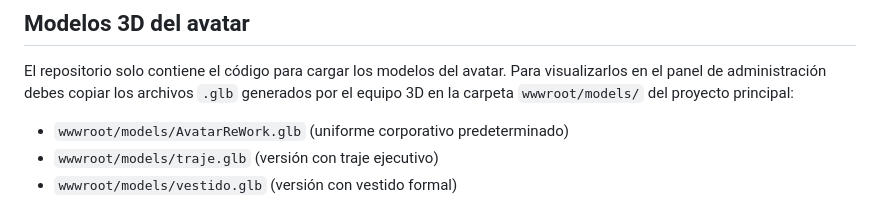
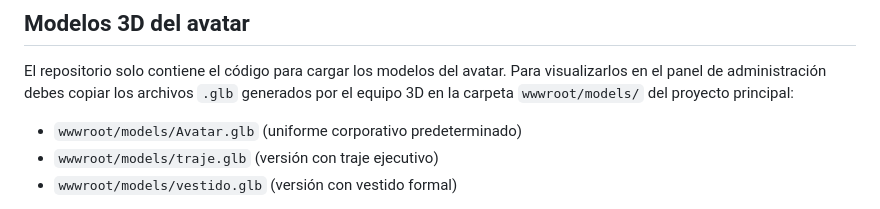
Before and after one commit to pepelepew13/Avatar_3D_Sentry, a Markdown page: README.md, the part around the change. GitHub-like rendering.

```diff
--- a/README.md
+++ b/README.md
@@ -94,7 +94,7 @@ visualizarlos en el panel de administración debes copiar los archivos `.glb`
 generados por el equipo 3D en la carpeta `wwwroot/models/` del proyecto
 principal:
 
-- `wwwroot/models/AvatarReWork.glb` (uniforme corporativo predeterminado)
+- `wwwroot/models/Avatar.glb` (uniforme corporativo predeterminado)
 - `wwwroot/models/traje.glb` (versión con traje ejecutivo)
 - `wwwroot/models/vestido.glb` (versión con vestido formal)
 
```
